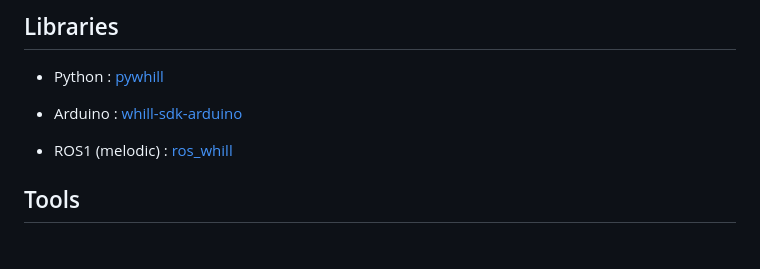
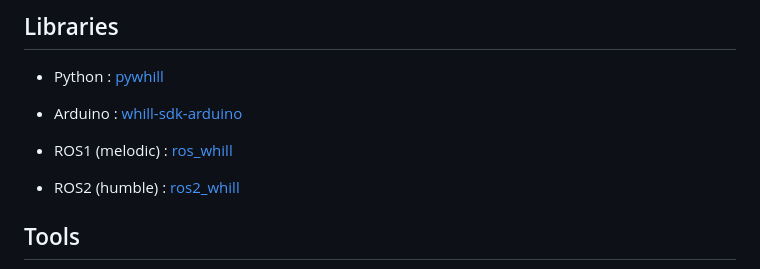
Before and after one commit to WHILL/Model_CR_Technical_Support, a Markdown page: README.md, the part around the change. Drawn GitHub-style; blank space fills up the shorter version.

Commit message:
Update README.md to add ROS2 library

```diff
--- a/README.md
+++ b/README.md
@@ -57,6 +57,8 @@ Issuesへのお問い合わせは、Model CRシリーズのハードウェアに
 
 - ROS1 (melodic) : [ros_whill](https://github.com/WHILL/ros_whill)
 
+- ROS2 (humble) : [ros2_whill](https://github.com/whill-labs/ros2_whill)
+
 
 ## Tools
 
```
